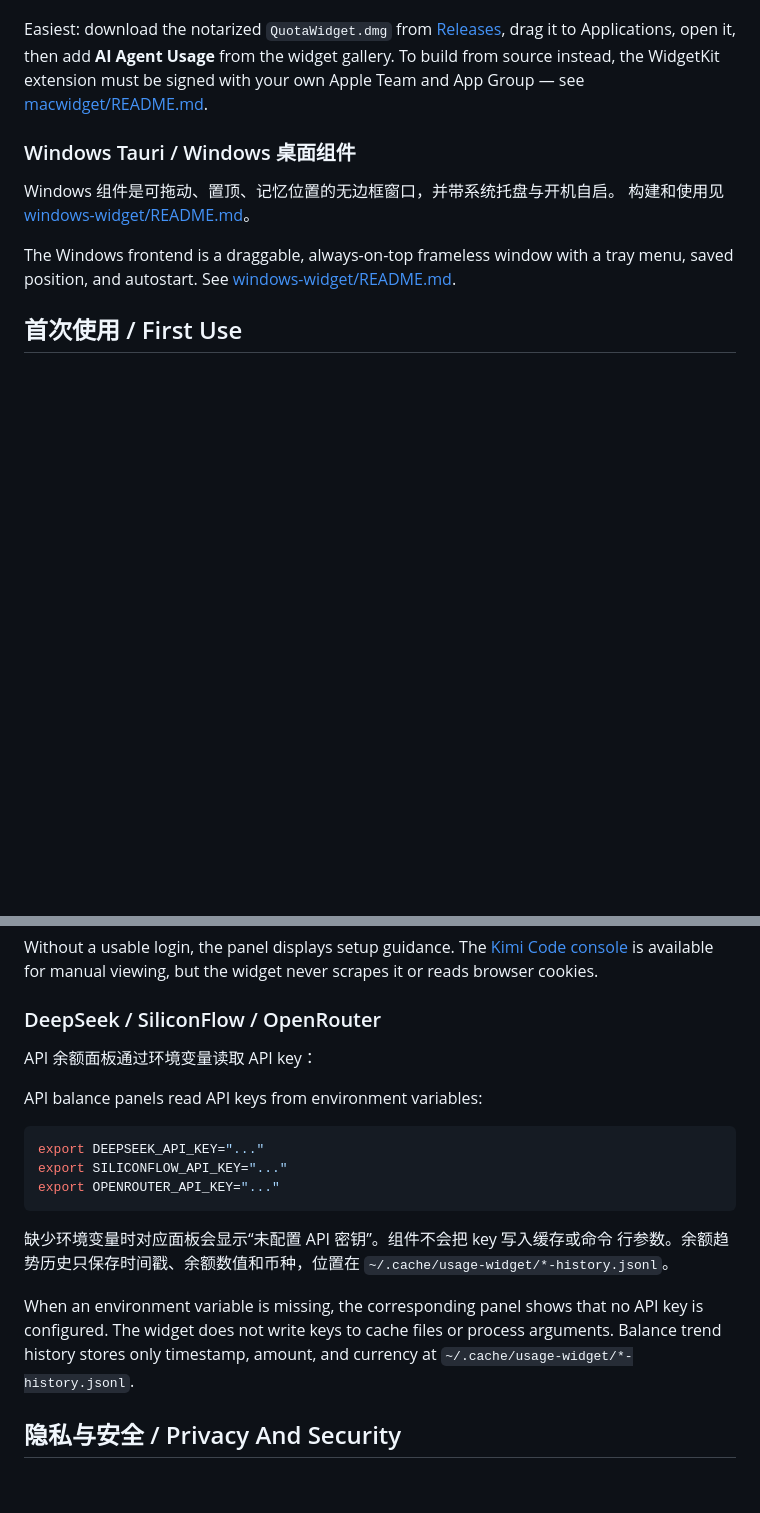
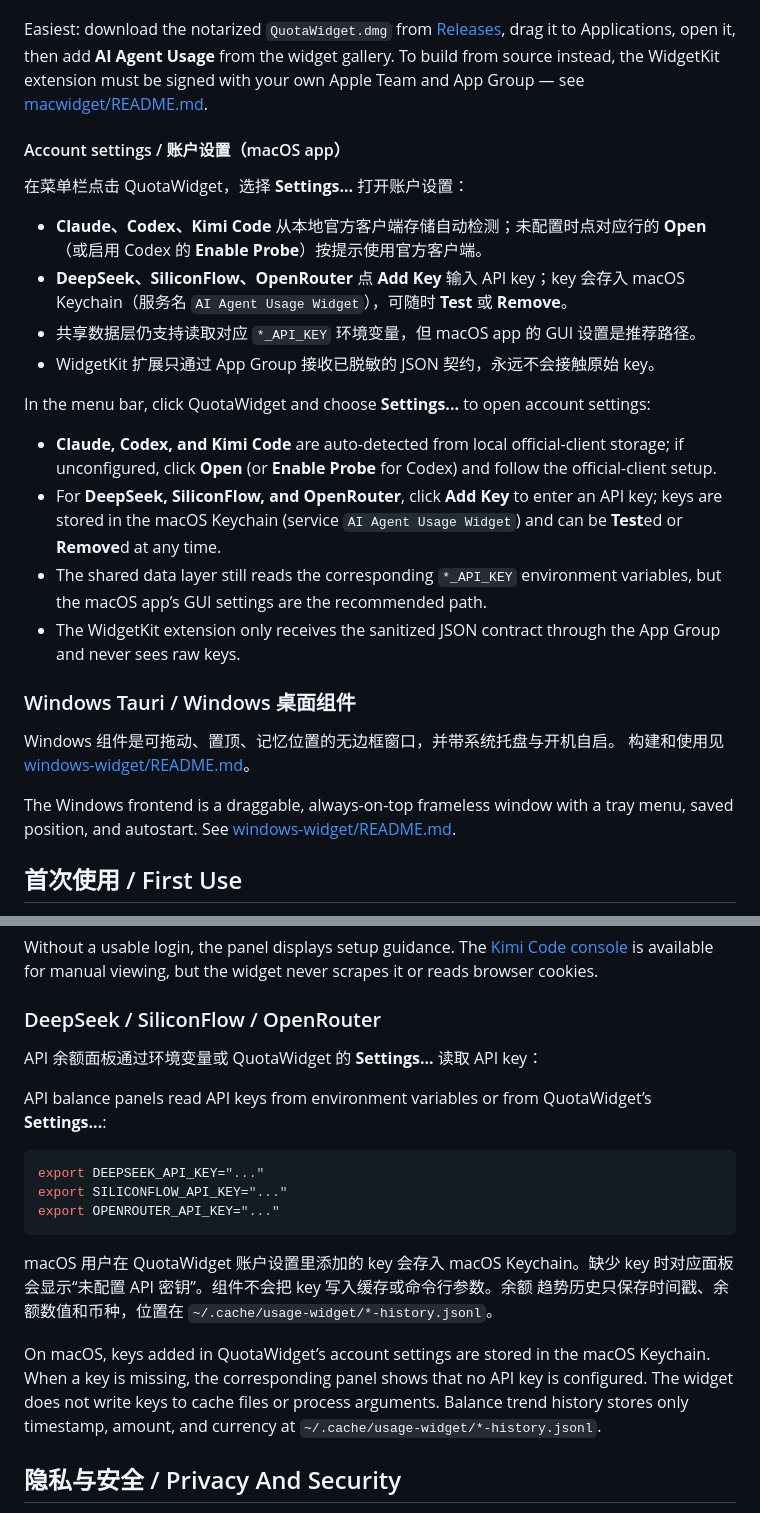
Before and after one commit to lazyfoxy33-dev/ai-agent-usage-widget, a Markdown page: README.md, 2 parts joined by grey strips. Drawn GitHub-style; blank space fills up the shorter version.

Commit message:
docs: document quotawidget account settings

````diff
--- a/README.md
+++ b/README.md
@@ -188,6 +188,31 @@ it to Applications, open it, then add **AI Agent Usage** from the widget gallery
 To build from source instead, the WidgetKit extension must be signed with your own
 Apple Team and App Group — see [macwidget/README.md](macwidget/README.md).
 
+#### Account settings / 账户设置（macOS app）
+
+在菜单栏点击 QuotaWidget，选择 **Settings...** 打开账户设置：
+
+- **Claude、Codex、Kimi Code** 从本地官方客户端存储自动检测；未配置时点对应行的
+  **Open**（或启用 Codex 的 **Enable Probe**）按提示使用官方客户端。
+- **DeepSeek、SiliconFlow、OpenRouter** 点 **Add Key** 输入 API key；key 会存入
+  macOS Keychain（服务名 `AI Agent Usage Widget`），可随时 **Test** 或 **Remove**。
+- 共享数据层仍支持读取对应 `*_API_KEY` 环境变量，但 macOS app 的 GUI 设置是推荐路径。
+- WidgetKit 扩展只通过 App Group 接收已脱敏的 JSON 契约，永远不会接触原始 key。
+
+In the menu bar, click QuotaWidget and choose **Settings...** to open account
+settings:
+
+- **Claude, Codex, and Kimi Code** are auto-detected from local official-client
+  storage; if unconfigured, click **Open** (or **Enable Probe** for Codex) and
+  follow the official-client setup.
+- For **DeepSeek, SiliconFlow, and OpenRouter**, click **Add Key** to enter an API
+  key; keys are stored in the macOS Keychain (service `AI Agent Usage Widget`)
+  and can be **Test**ed or **Remove**d at any time.
+- The shared data layer still reads the corresponding `*_API_KEY` environment
+  variables, but the macOS app’s GUI settings are the recommended path.
+- The WidgetKit extension only receives the sanitized JSON contract through the
+  App Group and never sees raw keys.
+
 ### Windows Tauri / Windows 桌面组件
 
 Windows 组件是可拖动、置顶、记忆位置的无边框窗口，并带系统托盘与开机自启。
@@ -312,9 +337,10 @@ browser cookies.
 
 ### DeepSeek / SiliconFlow / OpenRouter
 
-API 余额面板通过环境变量读取 API key：
+API 余额面板通过环境变量或 QuotaWidget 的 **Settings...** 读取 API key：
 
-API balance panels read API keys from environment variables:
+API balance panels read API keys from environment variables or from QuotaWidget’s
+**Settings...**:
 
 ```bash
 export DEEPSEEK_API_KEY="..."
@@ -322,13 +348,15 @@ export SILICONFLOW_API_KEY="..."
 export OPENROUTER_API_KEY="..."
 ```
 
-缺少环境变量时对应面板会显示“未配置 API 密钥”。组件不会把 key 写入缓存或命令
-行参数。余额趋势历史只保存时间戳、余额数值和币种，位置在
+macOS 用户在 QuotaWidget 账户设置里添加的 key 会存入 macOS Keychain。缺少 key
+时对应面板会显示“未配置 API 密钥”。组件不会把 key 写入缓存或命令行参数。余额
+趋势历史只保存时间戳、余额数值和币种，位置在
 `~/.cache/usage-widget/*-history.jsonl`。
 
-When an environment variable is missing, the corresponding panel shows that no
-API key is configured. The widget does not write keys to cache files or process
-arguments. Balance trend history stores only timestamp, amount, and currency at
+On macOS, keys added in QuotaWidget’s account settings are stored in the macOS
+Keychain. When a key is missing, the corresponding panel shows that no API key is
+configured. The widget does not write keys to cache files or process arguments.
+Balance trend history stores only timestamp, amount, and currency at
 `~/.cache/usage-widget/*-history.jsonl`.
 
 ## 隐私与安全 / Privacy And Security
````
Also changed, not shown: other parts of README.md (+7 -0 lines), macwidget/README.md (+28 -0 lines).
